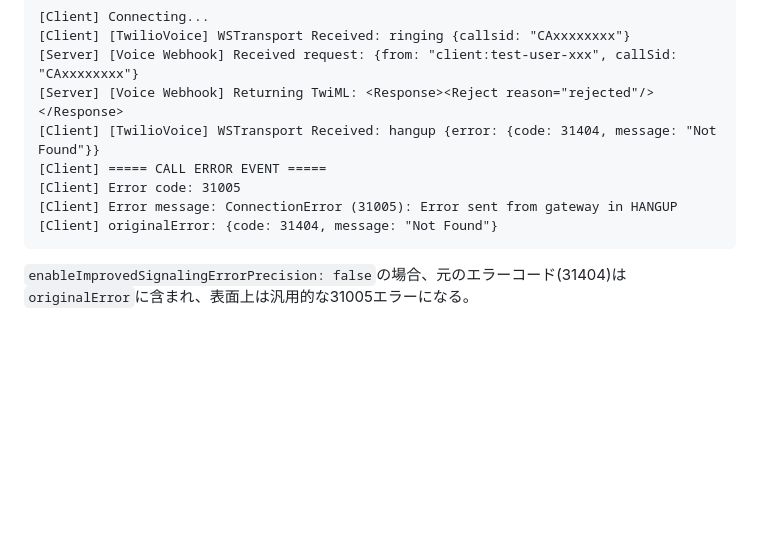
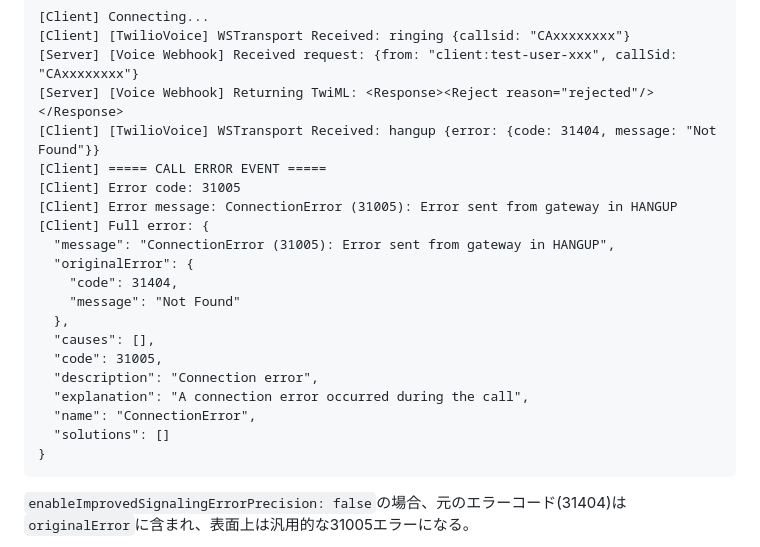
Before and after one commit to azu/twilio-reject, a Markdown page: README.md, the part around the change. Rendered like a GitHub page; blank space fills up the shorter version.

Commit message:
docs: add full error JSON for enableImprovedSignalingErrorPrecision false case
Co-Authored-By: Claude Opus 4.5 <noreply@anthropic.com>

````diff
--- a/README.md
+++ b/README.md
@@ -126,7 +126,19 @@ https://<cloudflared-url>/voice
 [Client] ===== CALL ERROR EVENT =====
 [Client] Error code: 31005
 [Client] Error message: ConnectionError (31005): Error sent from gateway in HANGUP
-[Client] originalError: {code: 31404, message: "Not Found"}
+[Client] Full error: {
+  "message": "ConnectionError (31005): Error sent from gateway in HANGUP",
+  "originalError": {
+    "code": 31404,
+    "message": "Not Found"
+  },
+  "causes": [],
+  "code": 31005,
+  "description": "Connection error",
+  "explanation": "A connection error occurred during the call",
+  "name": "ConnectionError",
+  "solutions": []
+}
 ```
 
 `enableImprovedSignalingErrorPrecision: false`の場合、元のエラーコード(31404)は`originalError`に含まれ、表面上は汎用的な31005エラーになる。
````
